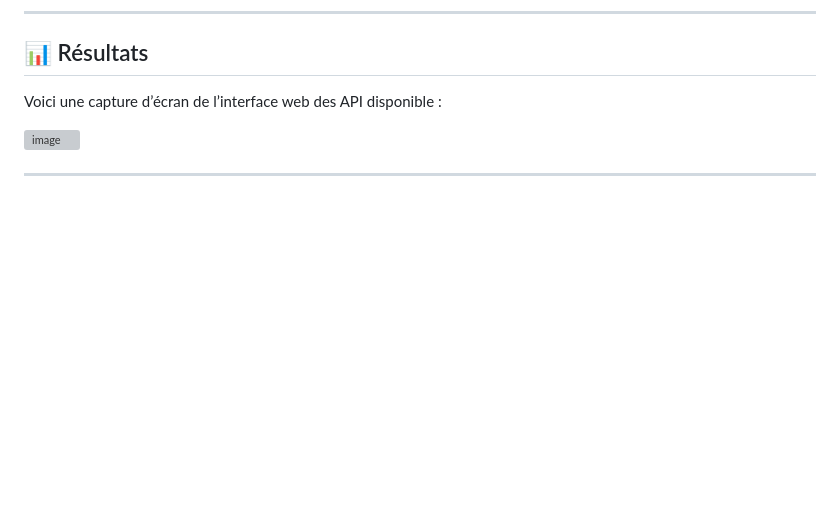
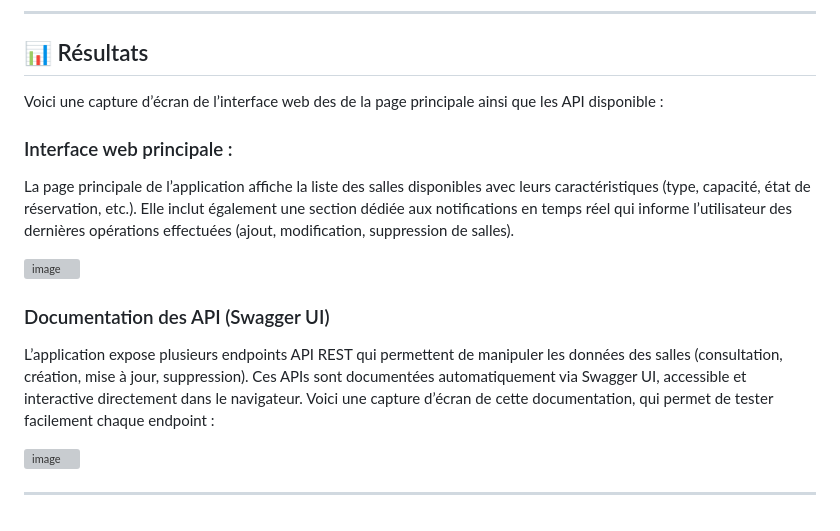
Before and after one commit to Hedi-Bk/digital-twin-room-booking, a Markdown page: README.md, the part around the change. Drawn GitHub-style; blank space fills up the shorter version; grey boxes are pictures that could not be loaded.

```diff
--- a/README.md
+++ b/README.md
@@ -127,8 +127,22 @@ POST /notify-room-change : endpoint pour recevoir les notifications de changemen
 
 ## 📊 Résultats
 
-Voici une capture d’écran de l’interface web des API disponible :
+Voici une capture d’écran de l’interface web des de la page principale ainsi que les API disponible :
+
+### Interface web principale :
+La page principale de l’application affiche la liste des salles disponibles avec leurs caractéristiques (type, capacité, état de réservation, etc.). Elle inclut également une section dédiée aux notifications en temps réel qui informe l’utilisateur des dernières opérations effectuées (ajout, modification, suppression de salles).
+
+![image](https://github.com/user-attachments/assets/f623956f-d260-4dbe-a3e8-c2d4ac68b8b4)
+
+### Documentation des API (Swagger UI)
+L’application expose plusieurs endpoints API REST qui permettent de manipuler les données des salles (consultation, création, mise à jour, suppression). Ces APIs sont documentées automatiquement via Swagger UI, accessible et interactive directement dans le navigateur.
+Voici une capture d’écran de cette documentation, qui permet de tester facilement chaque endpoint :
 
 ![image](https://github.com/user-attachments/assets/a590bd2a-d08c-427d-97a4-8dd75aa35259)
 
+
+
+
+
+
 ---
```
